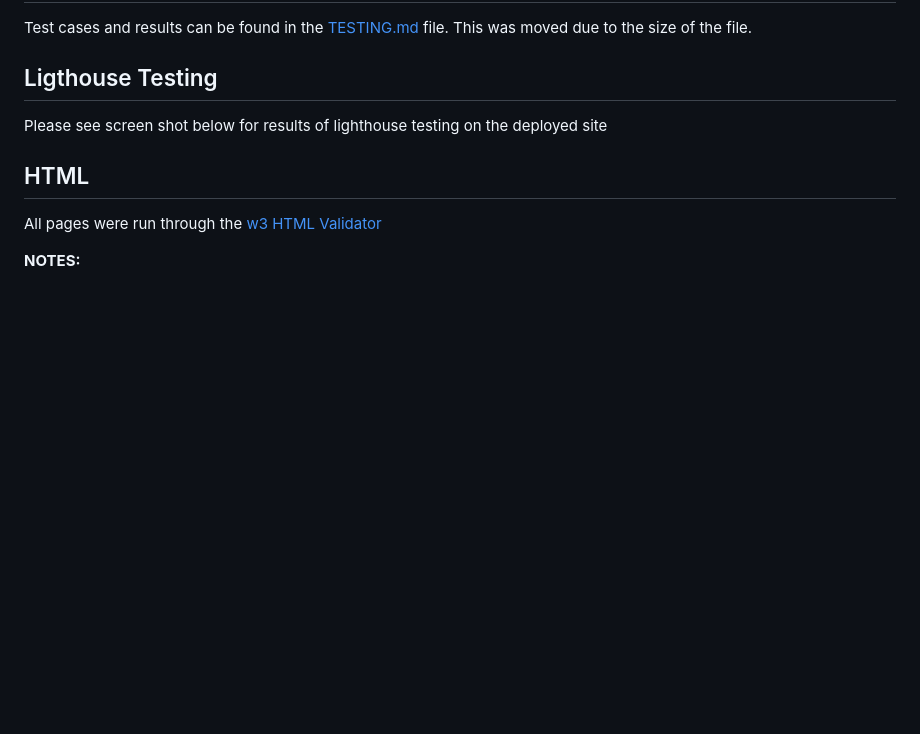
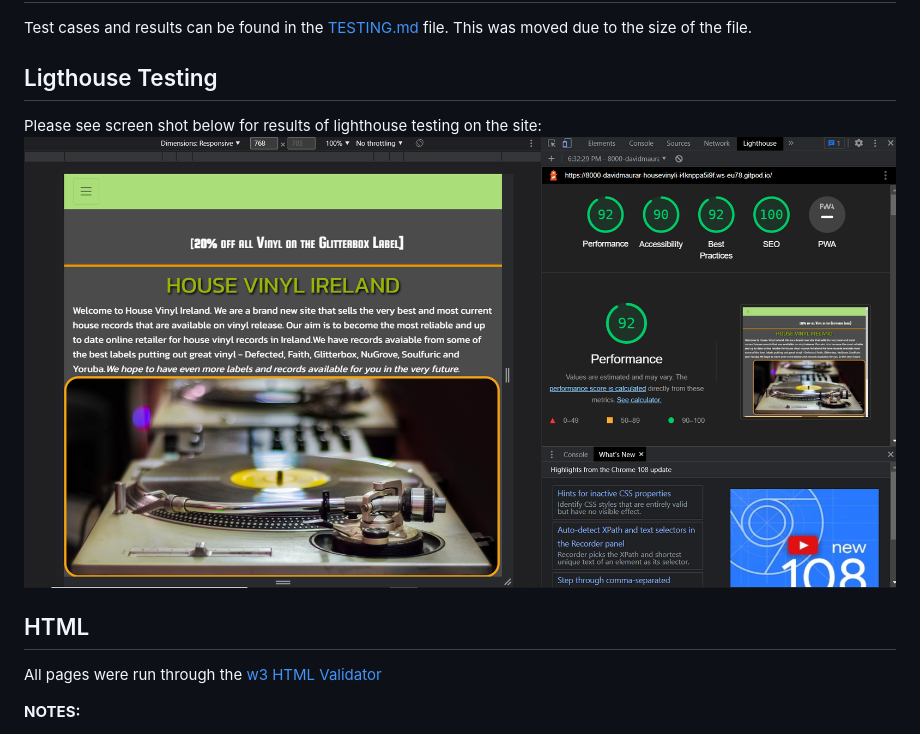
Before and after one commit to David-Maura-Rodgers/House-Vinyl-Ireland, a Markdown page: README.md, the part around the change printed below. GitHub-like rendering; pictures changed too: docs/readme/lighthouse.png (added); blank space fills up the shorter version.

```diff
--- a/README.md
+++ b/README.md
@@ -382,7 +382,9 @@ TO BE COMPLETED . . . . .
 Test cases and results can be found in the [TESTING.md](TESTING.md) file. This was moved due to the size of the file.
 
 ## Ligthouse Testing
-Please see screen shot below for results of lighthouse testing on the deployed site
+Please see screen shot below for results of lighthouse testing on the site:
+![Lighthouse](docs/readme/lighthouse.png)
+
 
 ## HTML
 
```
Also changed, not shown: other parts of README.md (+31 -0 lines), 1 other file.
